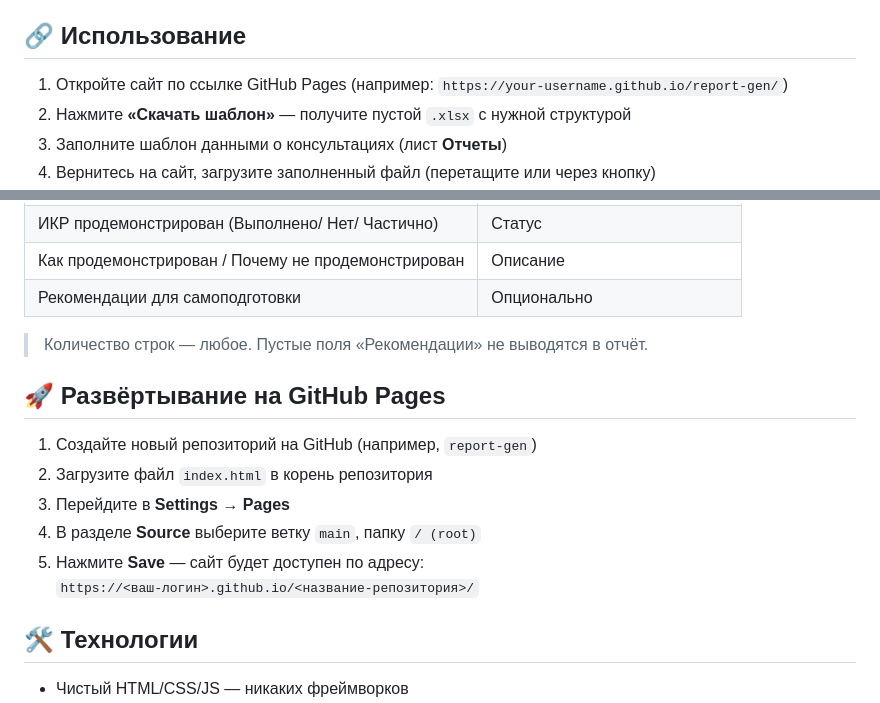
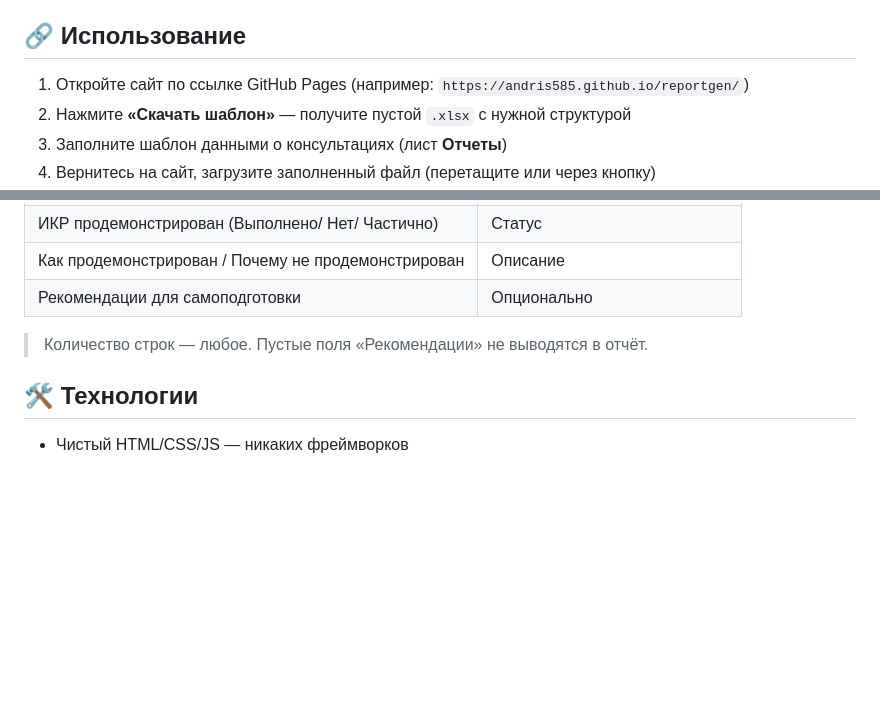
Before and after one commit to Andris585/reportgen, a Markdown page: README.md, 2 parts joined by grey strips. GitHub-like rendering; blank space fills up the shorter version.

Commit message:
Fix GitHub Pages link and clean up README
Updated GitHub Pages link and removed deployment instructions.

```diff
--- a/README.md
+++ b/README.md
@@ -5,7 +5,7 @@
 
 ## 🔗 Использование
 
-1. Откройте сайт по ссылке GitHub Pages (например: `https://your-username.github.io/report-gen/`)
+1. Откройте сайт по ссылке GitHub Pages (например: `https://andris585.github.io/reportgen/`)
 2. Нажмите **«Скачать шаблон»** — получите пустой `.xlsx` с нужной структурой
 3. Заполните шаблон данными о консультациях (лист **Отчеты**)
 4. Вернитесь на сайт, загрузите заполненный файл (перетащите или через кнопку)
@@ -38,15 +38,6 @@
 
 > Количество строк — любое. Пустые поля «Рекомендации» не выводятся в отчёт.
 
-## 🚀 Развёртывание на GitHub Pages
-
-1. Создайте новый репозиторий на GitHub (например, `report-gen`)
-2. Загрузите файл `index.html` в корень репозитория
-3. Перейдите в **Settings → Pages**
-4. В разделе **Source** выберите ветку `main`, папку `/ (root)`
-5. Нажмите **Save** — сайт будет доступен по адресу:
-   `https://<ваш-логин>.github.io/<название-репозитория>/`
-
 ## 🛠 Технологии
 
 - Чистый HTML/CSS/JS — никаких фреймворков
```
